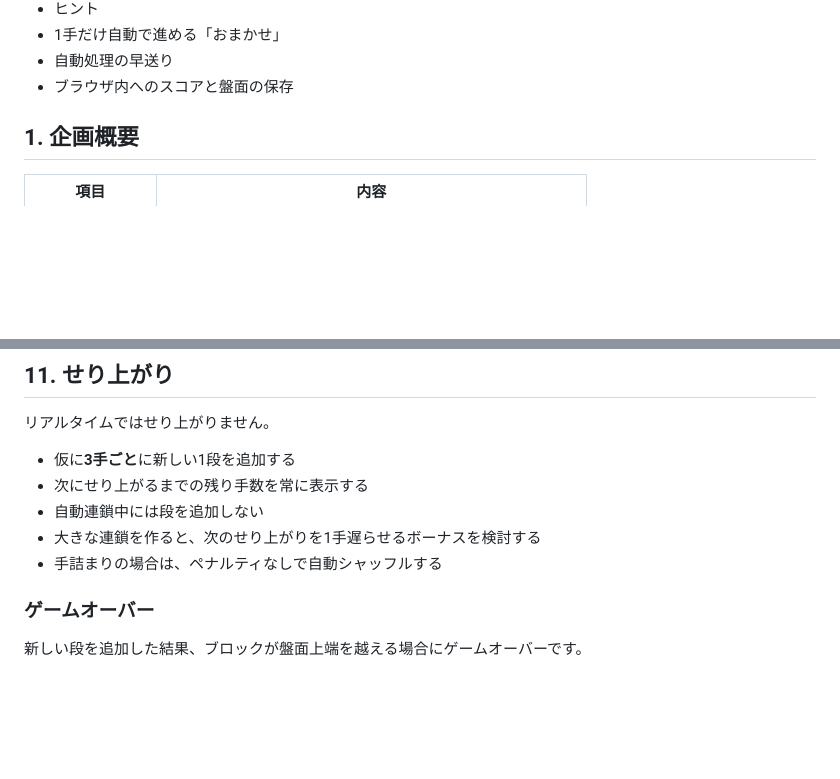
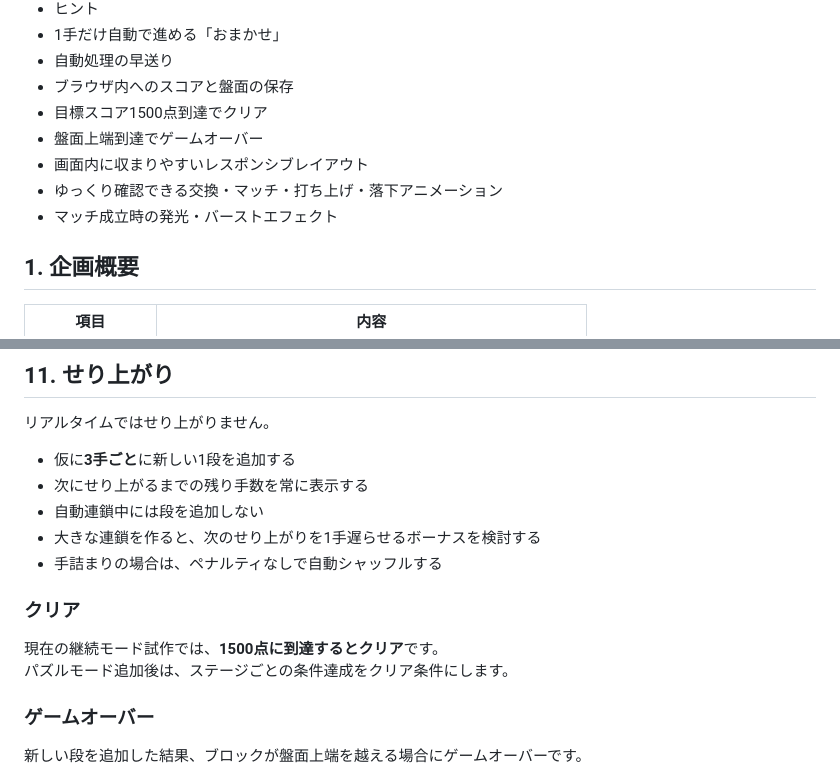
Before and after one commit to inowoo/metopon, a Markdown page: README.md, 2 parts joined by grey strips. Drawn GitHub-style; blank space fills up the shorter version.

Commit message:
Update README for current prototype presentation and clear condition

```diff
--- a/README.md
+++ b/README.md
@@ -24,6 +24,11 @@
 - 1手だけ自動で進める「おまかせ」
 - 自動処理の早送り
 - ブラウザ内へのスコアと盤面の保存
+- 目標スコア1500点到達でクリア
+- 盤面上端到達でゲームオーバー
+- 画面内に収まりやすいレスポンシブレイアウト
+- ゆっくり確認できる交換・マッチ・打ち上げ・落下アニメーション
+- マッチ成立時の発光・バーストエフェクト
 
 
 ## 1. 企画概要
@@ -211,6 +216,11 @@ METOPONでは、連鎖中にプレイヤー操作を要求しません。
 - 自動連鎖中には段を追加しない
 - 大きな連鎖を作ると、次のせり上がりを1手遅らせるボーナスを検討する
 - 手詰まりの場合は、ペナルティなしで自動シャッフルする
+
+### クリア
+
+現在の継続モード試作では、**1500点に到達するとクリア**です。
+パズルモード追加後は、ステージごとの条件達成をクリア条件にします。
 
 ### ゲームオーバー
 
```
